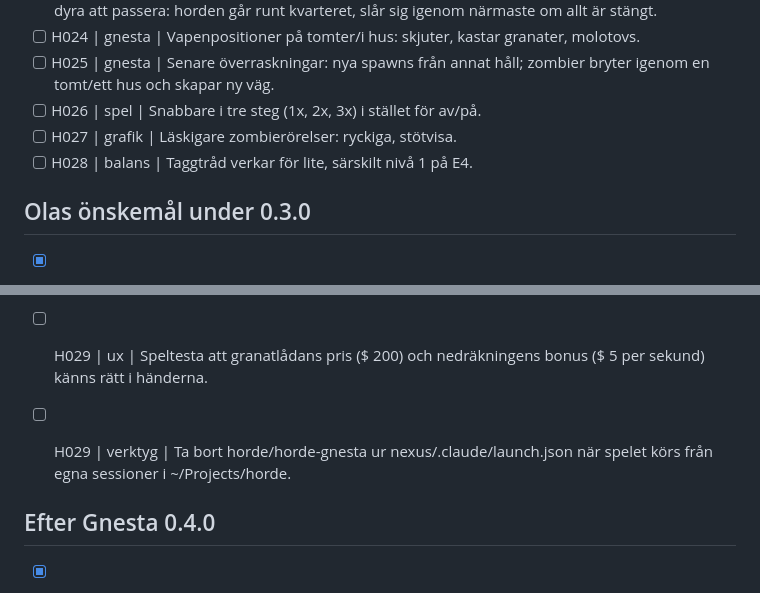
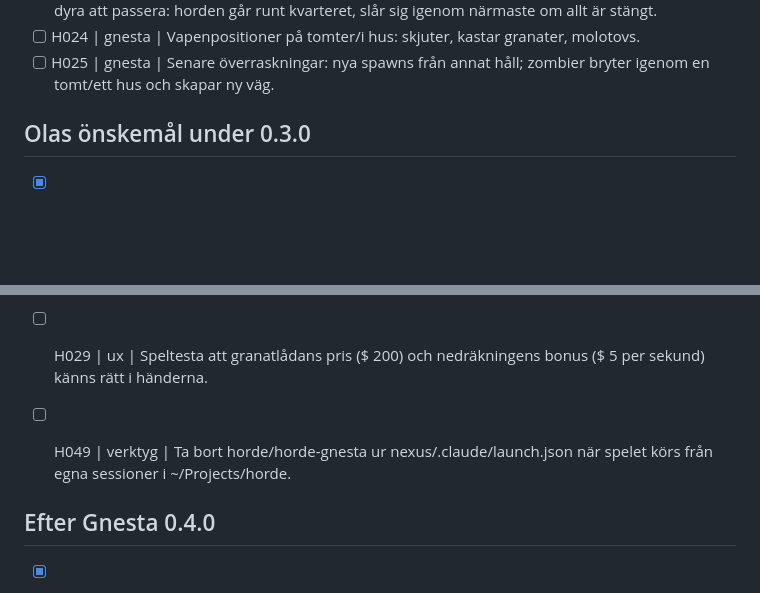
Before and after one commit to Skugg4n/horde, a Markdown page: todo.md, 2 parts joined by grey strips. Rendered like a GitHub page; blank space fills up the shorter version.

Commit message:
todo: dubbletter bort

```diff
--- a/todo.md
+++ b/todo.md
@@ -30,9 +30,6 @@ Format: `- [ ] id | område | sak`. Bocka av med [x] när det är gjort.
 - [x] H023 | gnesta | Horden går bara på gator (tomter stängda). Barrikader fritt på gatornas rutnät, dyra att passera: horden går runt kvarteret, slår sig igenom närmaste om allt är stängt.
 - [ ] H024 | gnesta | Vapenpositioner på tomter/i hus: skjuter, kastar granater, molotovs.
 - [ ] H025 | gnesta | Senare överraskningar: nya spawns från annat håll; zombier bryter igenom en tomt/ett hus och skapar ny väg.
-- [ ] H026 | spel | Snabbare i tre steg (1x, 2x, 3x) i stället för av/på.
-- [ ] H027 | grafik | Läskigare zombierörelser: ryckiga, stötvisa.
-- [ ] H028 | balans | Taggtråd verkar för lite, särskilt nivå 1 på E4.
 
 ## Olas önskemål under 0.3.0
 
@@ -41,7 +38,7 @@ Format: `- [ ] id | område | sak`. Bocka av med [x] när det är gjort.
 - [x] H028 | balans | Taggtråden biter för lite på dag 1 och 2.
 - [ ] H029 | ux | Speltesta att granatlådans pris ($ 200) och nedräkningens bonus ($ 5 per sekund) känns rätt i händerna.
 
-- [ ] H029 | verktyg | Ta bort horde/horde-gnesta ur nexus/.claude/launch.json när spelet körs från egna sessioner i ~/Projects/horde.
+- [ ] H049 | verktyg | Ta bort horde/horde-gnesta ur nexus/.claude/launch.json när spelet körs från egna sessioner i ~/Projects/horde.
 
 ## Efter Gnesta 0.4.0
 
```
